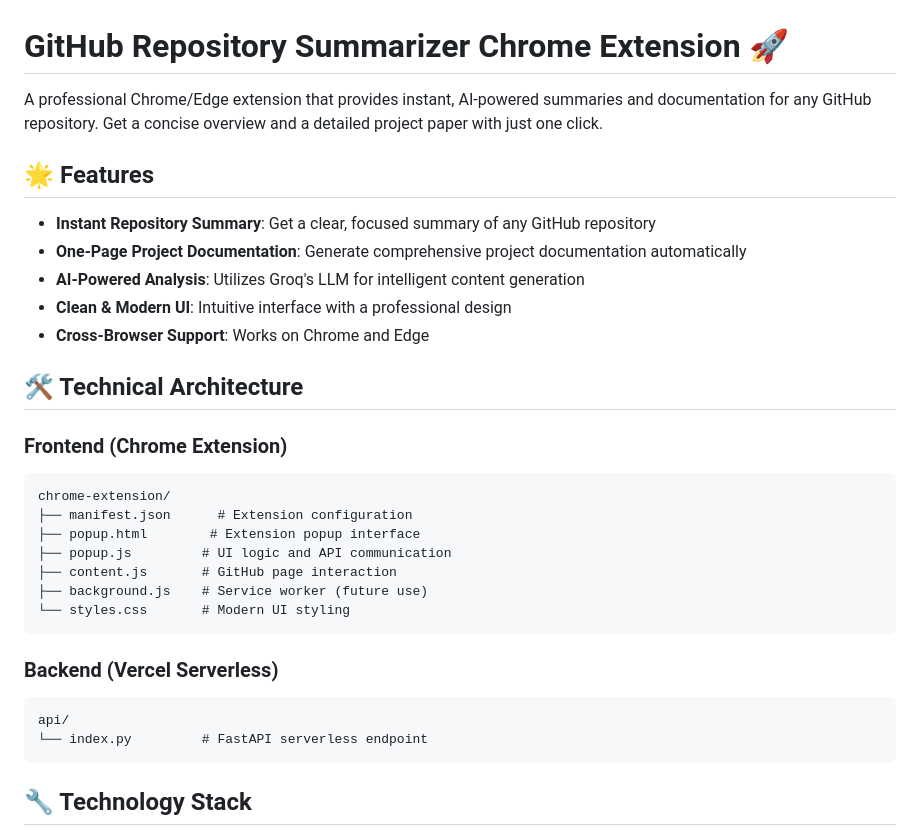
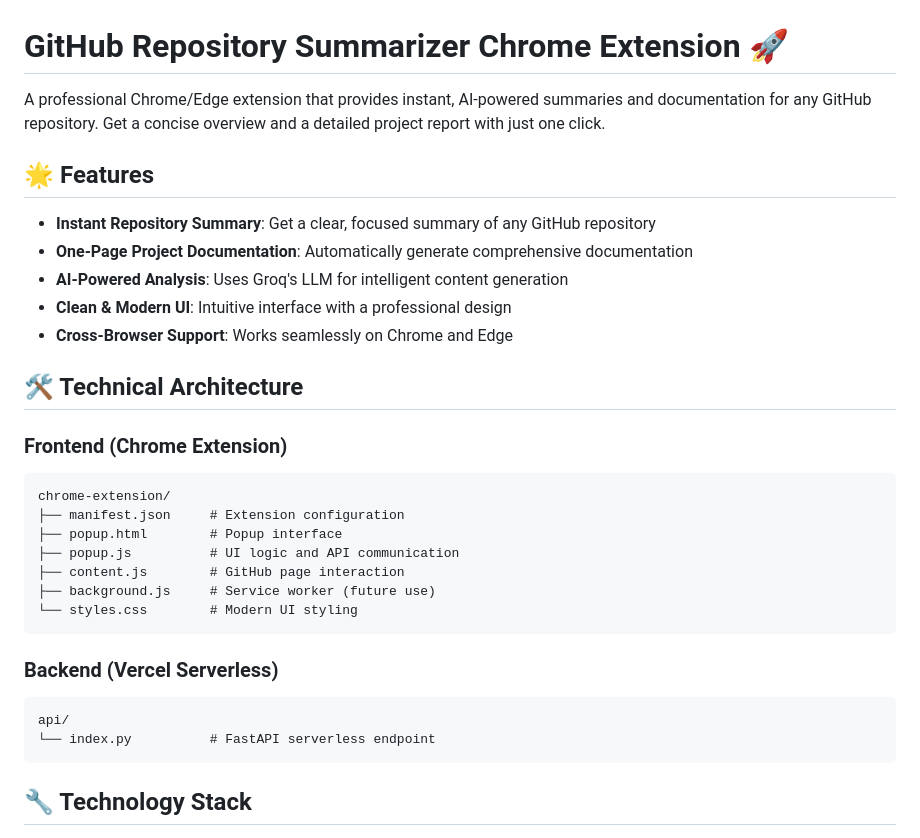
Before and after one commit to srivatsavavuppala/xtension, a Markdown page: README.md, the part around the change printed below. Rendered like a GitHub page.

````diff
--- a/README.md
+++ b/README.md
@@ -1,32 +1,32 @@
 # GitHub Repository Summarizer Chrome Extension 🚀
 
-A professional Chrome/Edge extension that provides instant, AI-powered summaries and documentation for any GitHub repository. Get a concise overview and a detailed project paper with just one click.
+A professional Chrome/Edge extension that provides instant, AI-powered summaries and documentation for any GitHub repository. Get a concise overview and a detailed project report with just one click.
 
 ## 🌟 Features
 
 - **Instant Repository Summary**: Get a clear, focused summary of any GitHub repository
-- **One-Page Project Documentation**: Generate comprehensive project documentation automatically
-- **AI-Powered Analysis**: Utilizes Groq's LLM for intelligent content generation
+- **One-Page Project Documentation**: Automatically generate comprehensive documentation
+- **AI-Powered Analysis**: Uses Groq's LLM for intelligent content generation
 - **Clean & Modern UI**: Intuitive interface with a professional design
-- **Cross-Browser Support**: Works on Chrome and Edge
+- **Cross-Browser Support**: Works seamlessly on Chrome and Edge
 
 ## 🛠️ Technical Architecture
 
 ### Frontend (Chrome Extension)
 ```
 chrome-extension/
-├── manifest.json      # Extension configuration
-├── popup.html        # Extension popup interface
-├── popup.js         # UI logic and API communication
-├── content.js       # GitHub page interaction
-├── background.js    # Service worker (future use)
-└── styles.css       # Modern UI styling
+├── manifest.json     # Extension configuration
+├── popup.html        # Popup interface
+├── popup.js          # UI logic and API communication
+├── content.js        # GitHub page interaction
+├── background.js     # Service worker (future use)
+└── styles.css        # Modern UI styling
 ```
 
 ### Backend (Vercel Serverless)
 ```
 api/
-└── index.py         # FastAPI serverless endpoint
+└── index.py          # FastAPI serverless endpoint
 ```
 
 ## 🔧 Technology Stack
````
Also changed, not shown: other parts of README.md (+14 -14 lines).
